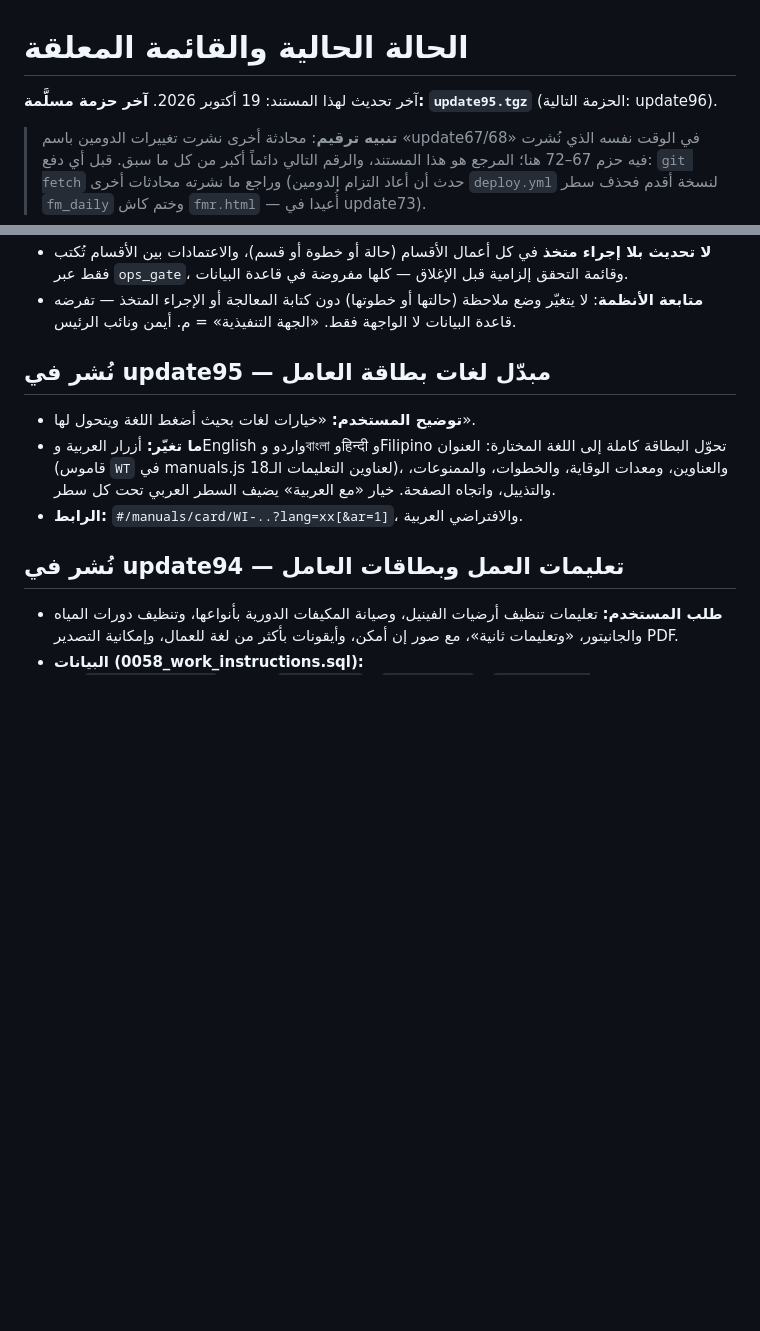
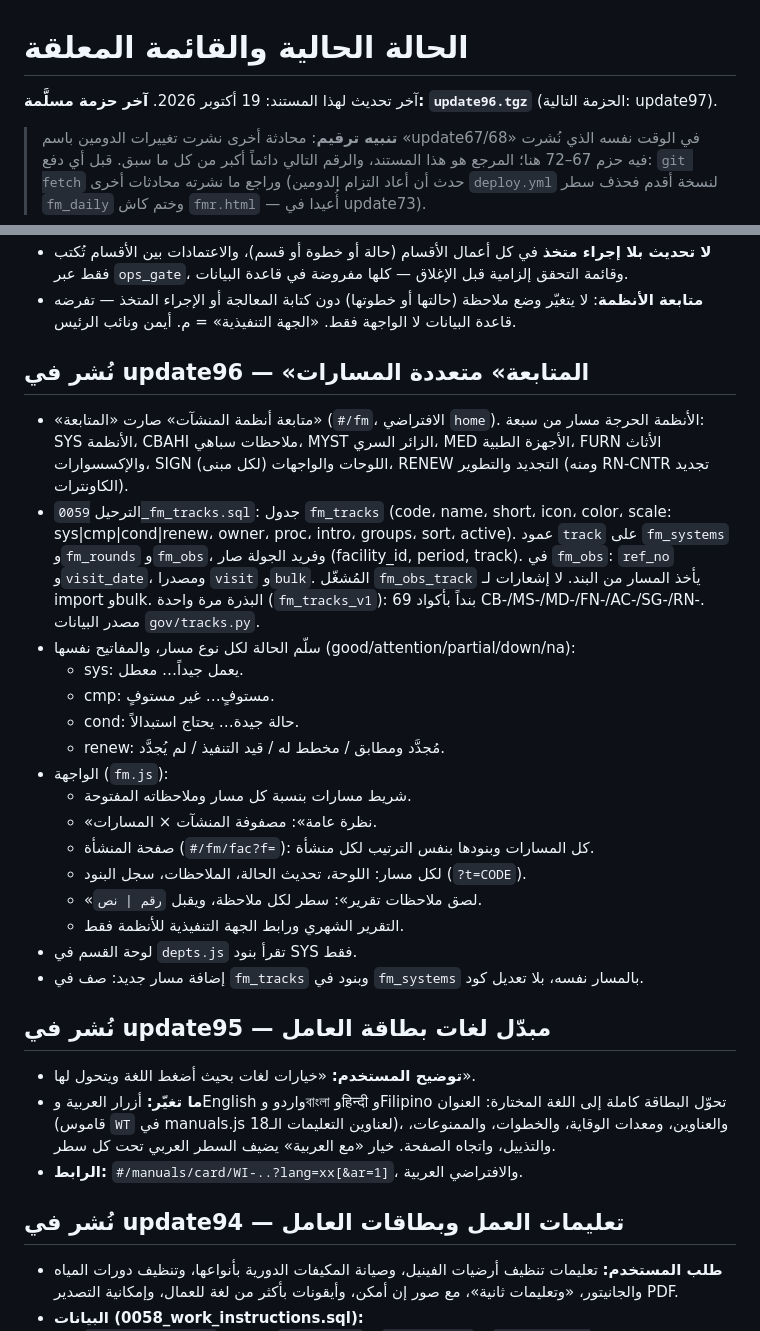
Before and after one commit to sayahmotlaq/ahc-projects, a Markdown page: docs/03-الحالة-والمعلق.md, 2 parts joined by grey strips. Rendered like a GitHub page; blank space fills up the shorter version.

Commit message:
docs: حالة update96
Co-Authored-By: Claude Opus 5.5 <noreply@anthropic.com>
Claude-Session: https://claude.ai/code/session_01B1jfjwpP2rVhuKtsT2oV4Q

```diff
--- a/docs/03-الحالة-والمعلق.md
+++ b/docs/03-الحالة-والمعلق.md
@@ -1,6 +1,6 @@
 # الحالة الحالية والقائمة المعلقة
 
-آخر تحديث لهذا المستند: 19 أكتوبر 2026. **آخر حزمة مسلَّمة: `update95.tgz`** (الحزمة التالية: update96).
+آخر تحديث لهذا المستند: 19 أكتوبر 2026. **آخر حزمة مسلَّمة: `update96.tgz`** (الحزمة التالية: update97).
 
 > **تنبيه ترقيم**: محادثة أخرى نشرت تغييرات الدومين باسم «update67/68» في الوقت نفسه الذي نُشرت فيه حزم 67–72 هنا؛ المرجع هو هذا المستند، والرقم التالي دائماً أكبر من كل ما سبق. قبل أي دفع: `git fetch` وراجع ما نشرته محادثات أخرى (حدث أن أعاد التزام الدومين `deploy.yml` لنسخة أقدم فحذف سطر `fm_daily` وختم كاش `fmr.html` — أُعيدا في update73).
 
@@ -26,6 +26,24 @@
 - **المنصة = إدارة الخدمات الفنية** (قرار المستخدم 14 أكتوبر: «واضح أن الموقع صار إدارة الخدمات الفنية… الأقسام كلها مترابطة ومتفاعلة هنا قوة الموقع»). كل قسم يعمل عبر المحرّك التشغيلي المشترك؛ الترابط بين الأقسام (إحالة، اعتماد، أثر على الموقع أو الأصل) مقدَّم على النماذج المنفصلة. التعديلات اللاحقة بطلب المستخدم.
 - **لا تحديث بلا إجراء متخذ** في كل أعمال الأقسام (حالة أو خطوة أو قسم)، والاعتمادات بين الأقسام تُكتب فقط عبر `ops_gate`، وقائمة التحقق إلزامية قبل الإغلاق — كلها مفروضة في قاعدة البيانات.
 - **متابعة الأنظمة**: لا يتغيّر وضع ملاحظة (حالتها أو خطوتها) دون كتابة المعالجة أو الإجراء المتخذ — تفرضه قاعدة البيانات لا الواجهة فقط. «الجهة التنفيذية» = م. أيمن ونائب الرئيس.
+
+## نُشر في update96 — «المتابعة» متعددة المسارات
+- «متابعة أنظمة المنشآت» صارت «المتابعة» (`#/fm`، الافتراضي `home`). الأنظمة الحرجة مسار من سبعة: SYS الأنظمة، CBAHI ملاحظات سباهي، MYST الزائر السري، MED الأجهزة الطبية، FURN الأثاث والإكسسوارات، SIGN اللوحات والواجهات (لكل مبنى)، RENEW التجديد والتطوير (ومنه RN-CNTR تجديد الكاونترات).
+- الترحيل `0059_fm_tracks.sql`: جدول `fm_tracks` (code، name، short، icon، color، scale: sys|cmp|cond|renew، owner، proc، intro، groups، sort، active). عمود `track` على `fm_systems` و`fm_rounds` و`fm_obs`، وفريد الجولة صار (facility_id, period, track). في `fm_obs`: `ref_no` و`visit_date`، ومصدرا `visit` و`bulk`. المُشغّل `fm_obs_track` يأخذ المسار من البند. لا إشعارات لـ import وbulk. البذرة مرة واحدة (`fm_tracks_v1`): 69 بنداً بأكواد CB-/MS-/MD-/FN-/AC-/SG-/RN-. مصدر البيانات `gov/tracks.py`.
+- سلّم الحالة لكل نوع مسار، والمفاتيح نفسها (good/attention/partial/down/na):
+  - sys: يعمل جيداً… معطل.
+  - cmp: مستوفٍ… غير مستوفٍ.
+  - cond: حالة جيدة… يحتاج استبدالاً.
+  - renew: مُجدَّد ومطابق / مخطط له / قيد التنفيذ / لم يُجدَّد.
+- الواجهة (`fm.js`):
+  - شريط مسارات بنسبة كل مسار وملاحظاته المفتوحة.
+  - «نظرة عامة»: مصفوفة المنشآت × المسارات.
+  - صفحة المنشأة (`#/fm/fac?f=`): كل المسارات وبنودها بنفس الترتيب لكل منشأة.
+  - لكل مسار: اللوحة، تحديث الحالة، الملاحظات، سجل البنود (`?t=CODE`).
+  - «لصق ملاحظات تقرير»: سطر لكل ملاحظة، ويقبل `رقم | نص`.
+  - التقرير الشهري ورابط الجهة التنفيذية للأنظمة فقط.
+- لوحة القسم في `depts.js` تقرأ بنود SYS فقط.
+- إضافة مسار جديد: صف في `fm_tracks` وبنود في `fm_systems` بالمسار نفسه، بلا تعديل كود.
 
 ## نُشر في update95 — مبدّل لغات بطاقة العامل
 - **توضيح المستخدم:** «خيارات لغات بحيث أضغط اللغة ويتحول لها».
```
Also changed, not shown: other parts of docs/03-الحالة-والمعلق.md (+1 -1 lines).
